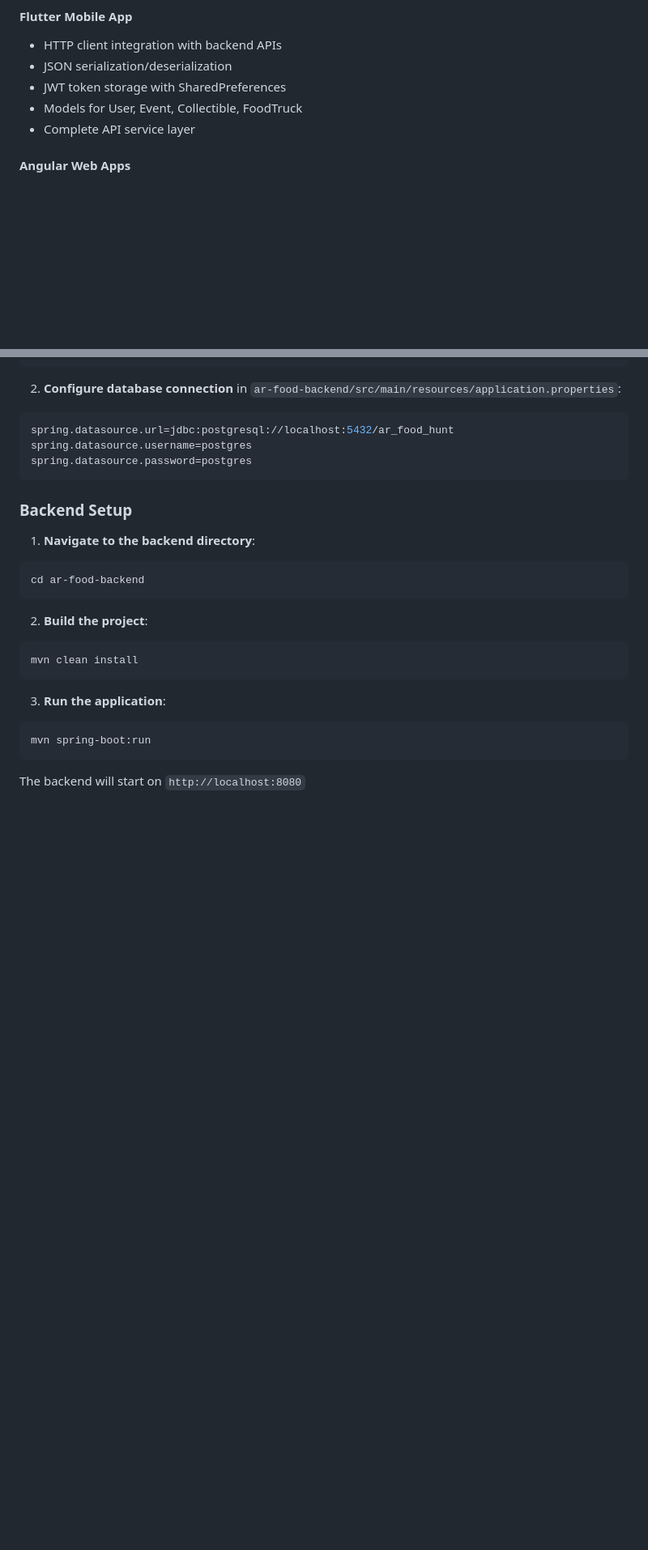
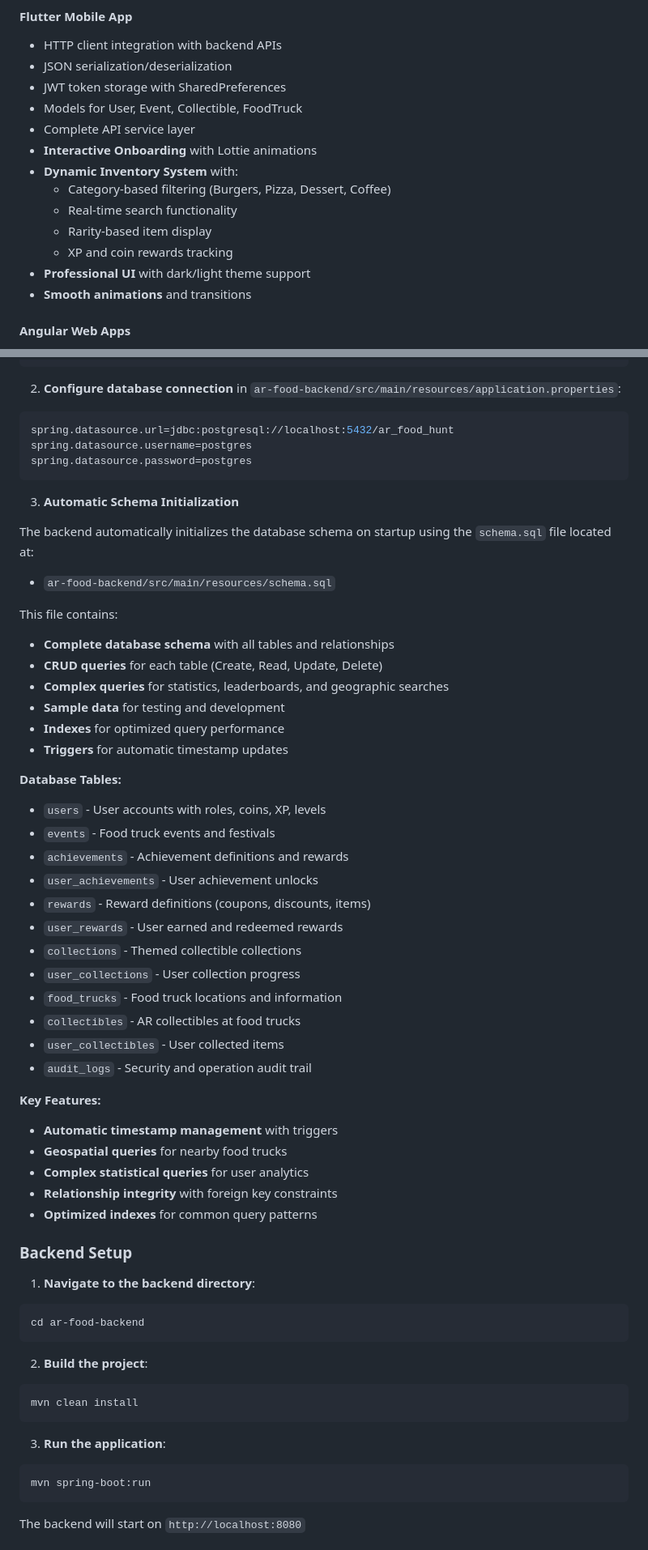
Before and after one commit to Medazizzormati/ar-food-hunt, a Markdown page: README.md, 2 parts joined by grey strips. Shown at 81% size. Drawn GitHub-style; blank space fills up the shorter version.

````diff
--- a/README.md
+++ b/README.md
@@ -181,6 +181,14 @@ ar_food/
 - JWT token storage with SharedPreferences
 - Models for User, Event, Collectible, FoodTruck
 - Complete API service layer
+- **Interactive Onboarding** with Lottie animations
+- **Dynamic Inventory System** with:
+  - Category-based filtering (Burgers, Pizza, Dessert, Coffee)
+  - Real-time search functionality
+  - Rarity-based item display
+  - XP and coin rewards tracking
+- **Professional UI** with dark/light theme support
+- **Smooth animations** and transitions
 
 #### Angular Web Apps
 - HTTP client with interceptors
@@ -237,6 +246,40 @@ spring.datasource.url=jdbc:postgresql://localhost:5432/ar_food_hunt
 spring.datasource.username=postgres
 spring.datasource.password=postgres
 ```
+
+3. **Automatic Schema Initialization**
+
+The backend automatically initializes the database schema on startup using the `schema.sql` file located at:
+- `ar-food-backend/src/main/resources/schema.sql`
+
+This file contains:
+- **Complete database schema** with all tables and relationships
+- **CRUD queries** for each table (Create, Read, Update, Delete)
+- **Complex queries** for statistics, leaderboards, and geographic searches
+- **Sample data** for testing and development
+- **Indexes** for optimized query performance
+- **Triggers** for automatic timestamp updates
+
+**Database Tables:**
+- `users` - User accounts with roles, coins, XP, levels
+- `events` - Food truck events and festivals
+- `achievements` - Achievement definitions and rewards
+- `user_achievements` - User achievement unlocks
+- `rewards` - Reward definitions (coupons, discounts, items)
+- `user_rewards` - User earned and redeemed rewards
+- `collections` - Themed collectible collections
+- `user_collections` - User collection progress
+- `food_trucks` - Food truck locations and information
+- `collectibles` - AR collectibles at food trucks
+- `user_collectibles` - User collected items
+- `audit_logs` - Security and operation audit trail
+
+**Key Features:**
+- **Automatic timestamp management** with triggers
+- **Geospatial queries** for nearby food trucks
+- **Complex statistical queries** for user analytics
+- **Relationship integrity** with foreign key constraints
+- **Optimized indexes** for common query patterns
 
 ### Backend Setup
 
````
Also changed, not shown: other parts of README.md (+126 -2 lines).
